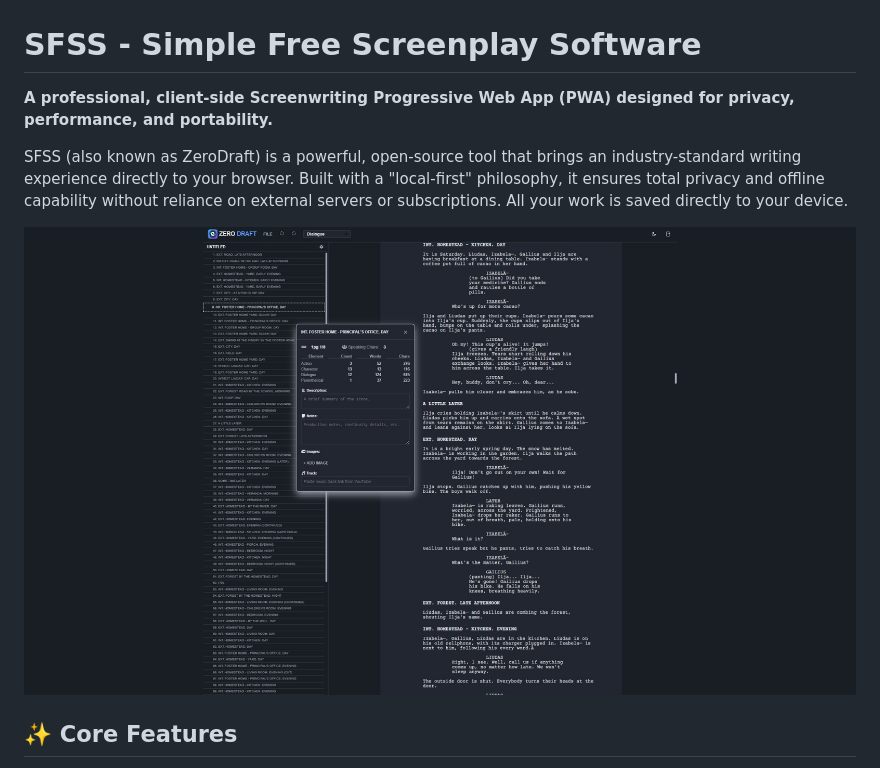
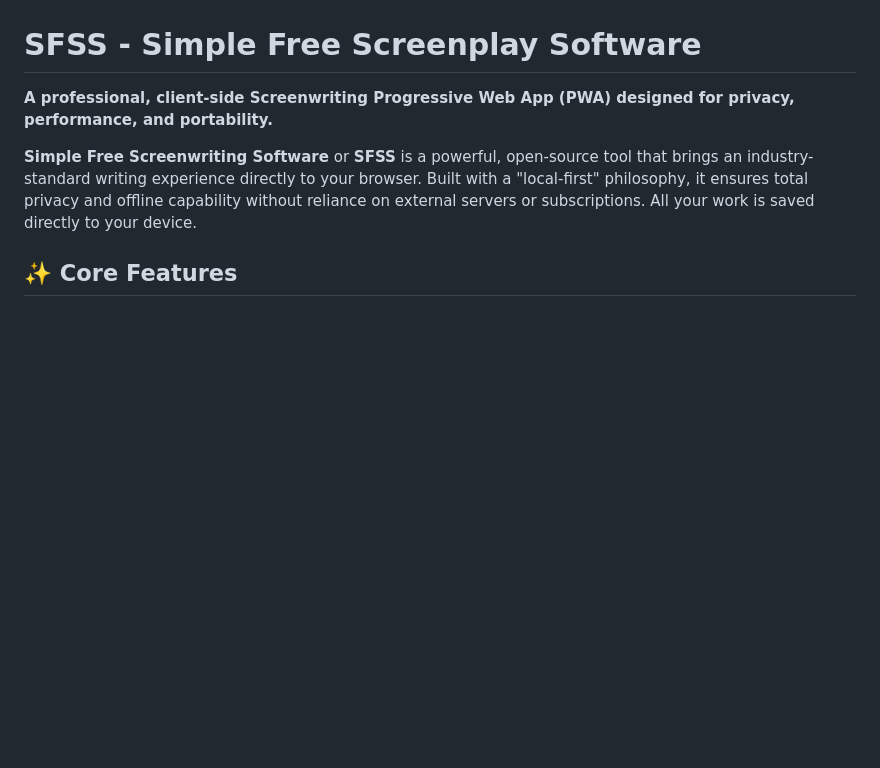
Before and after one commit to matijarma/sfss, a Markdown page: README.md, the part around the change. Rendered like a GitHub page; blank space fills up the shorter version.

```diff
--- a/README.md
+++ b/README.md
@@ -2,9 +2,7 @@
 
 **A professional, client-side Screenwriting Progressive Web App (PWA) designed for privacy, performance, and portability.**
 
-SFSS (also known as ZeroDraft) is a powerful, open-source tool that brings an industry-standard writing experience directly to your browser. Built with a "local-first" philosophy, it ensures total privacy and offline capability without reliance on external servers or subscriptions. All your work is saved directly to your device.
-
-![SFSS Interface](assets/icons/screenshot-wide.jpg)
+**Simple Free Screenwriting Software** or **SFSS** is a powerful, open-source tool that brings an industry-standard writing experience directly to your browser. Built with a "local-first" philosophy, it ensures total privacy and offline capability without reliance on external servers or subscriptions. All your work is saved directly to your device.
 
 ## ✨ Core Features
 
```
